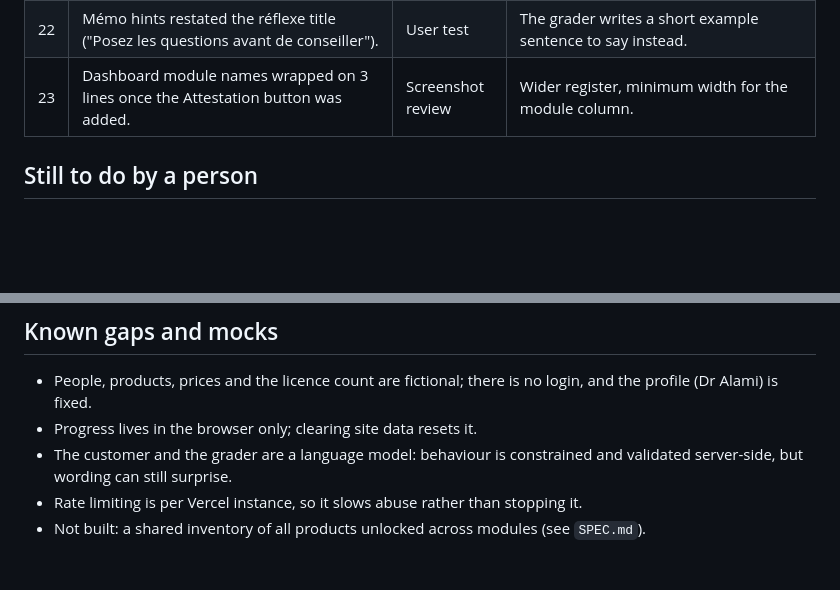
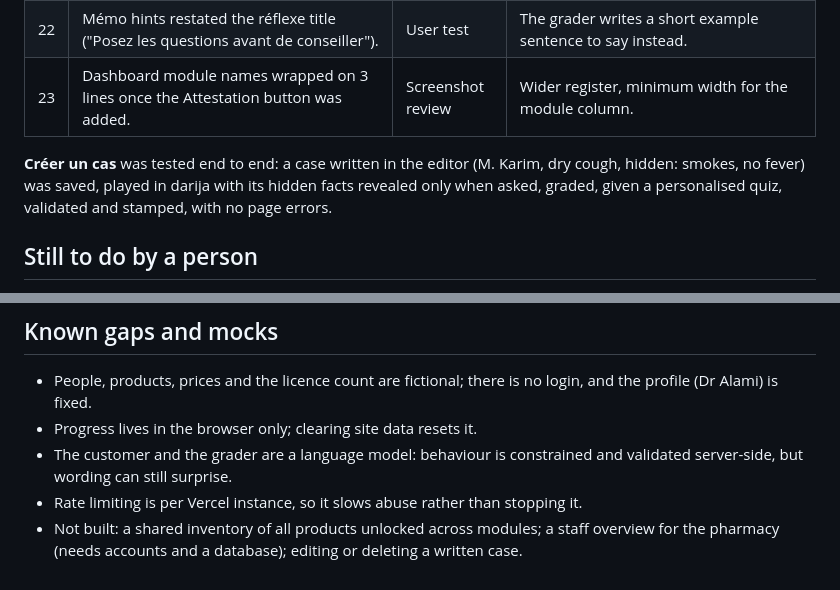
Before and after one commit to moboulan/dail_hackaton, a Markdown page: docs/TEST-NOTES.md, 2 parts joined by grey strips. Rendered like a GitHub page; blank space fills up the shorter version.

```diff
--- a/docs/TEST-NOTES.md
+++ b/docs/TEST-NOTES.md
@@ -52,6 +52,8 @@ Numbers 15 to 23 come from the builder testing the live demo in the last hour.
 | 22 | Mémo hints restated the réflexe title ("Posez les questions avant de conseiller"). | User test | The grader writes a short example sentence to say instead. |
 | 23 | Dashboard module names wrapped on 3 lines once the Attestation button was added. | Screenshot review | Wider register, minimum width for the module column. |
 
+**Créer un cas** was tested end to end: a case written in the editor (M. Karim, dry cough, hidden: smokes, no fever) was saved, played in darija with its hidden facts revealed only when asked, graded, given a personalised quiz, validated and stamped, with no page errors.
+
 ## Still to do by a person
 
 - Test with another person (not the builder): watch a pharmacist-like user do Rhume without
@@ -76,4 +78,4 @@ Numbers 15 to 23 come from the builder testing the live demo in the last hour.
 - The customer and the grader are a language model: behaviour is constrained and validated
   server-side, but wording can still surprise.
 - Rate limiting is per Vercel instance, so it slows abuse rather than stopping it.
-- Not built: a shared inventory of all products unlocked across modules (see `SPEC.md`).
+- Not built: a shared inventory of all products unlocked across modules; a staff overview for the pharmacy (needs accounts and a database); editing or deleting a written case.
```
Also changed, not shown: docs/SPEC.md (+1 -0 lines).
